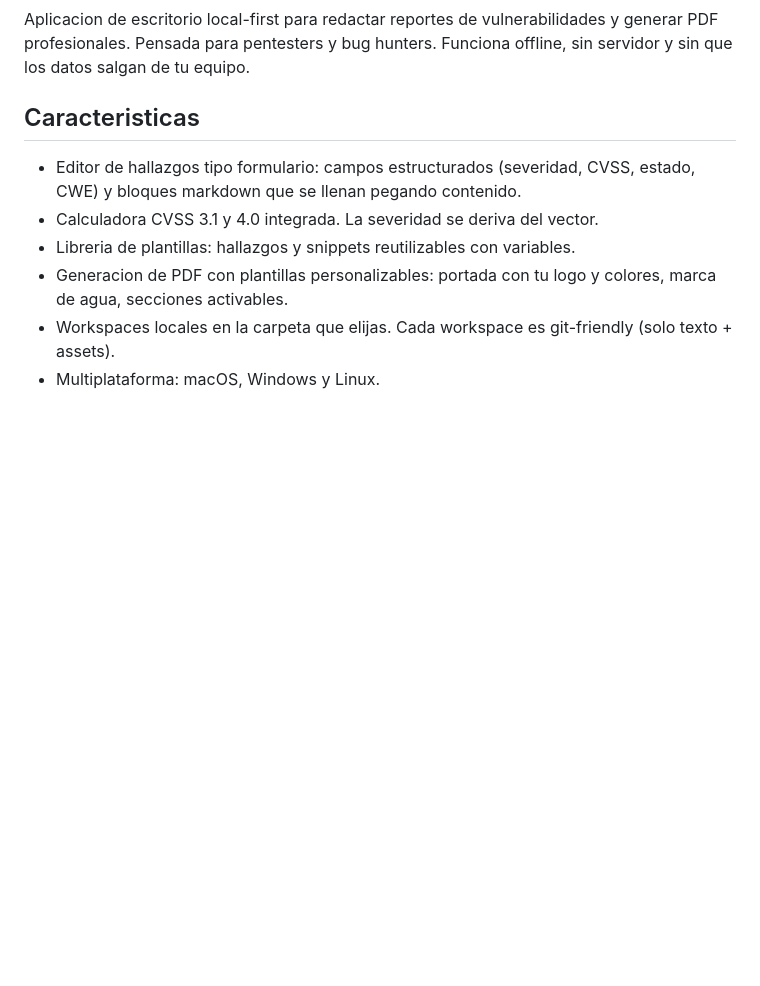
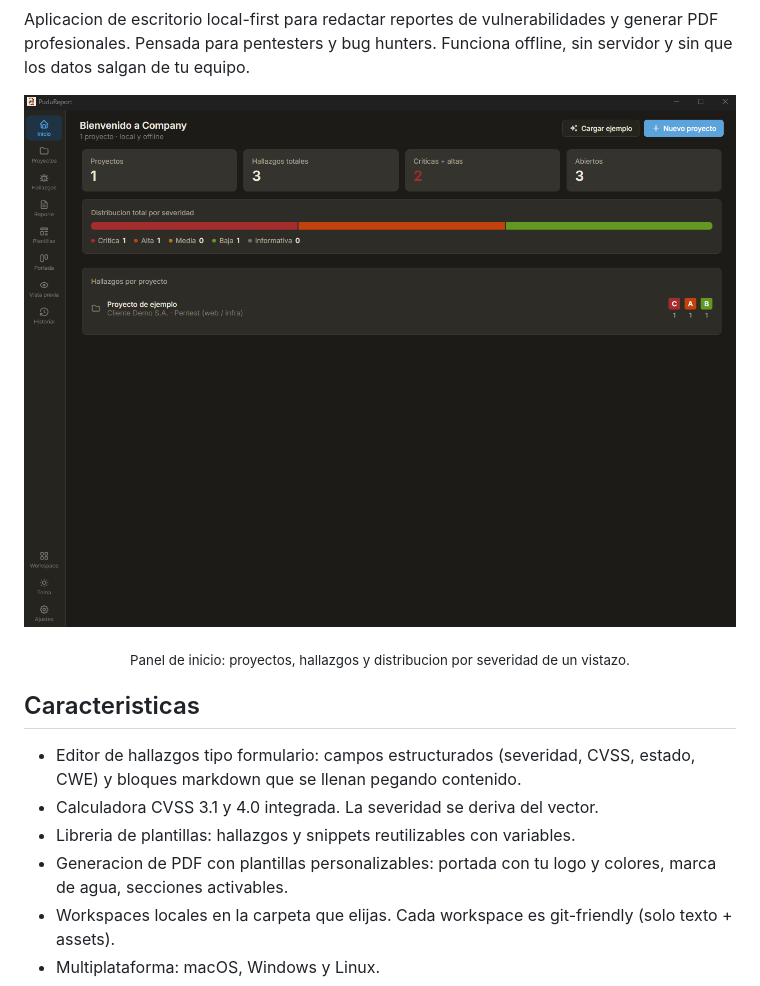
Before and after one commit to bc0d3/PuduReport, a Markdown page: README.md, the part around one of its changes. GitHub-like rendering; pictures changed too: images/Dashboard.png (added); blank space fills up the shorter version.

```diff
--- a/README.md
+++ b/README.md
@@ -16,6 +16,11 @@
 
 Aplicacion de escritorio local-first para redactar reportes de vulnerabilidades y generar PDF profesionales. Pensada para pentesters y bug hunters. Funciona offline, sin servidor y sin que los datos salgan de tu equipo.
 
+<p align="center">
+  <img src="images/Dashboard.png" alt="Panel de inicio de PuduReport" width="820" />
+</p>
+<p align="center"><sub>Panel de inicio: proyectos, hallazgos y distribucion por severidad de un vistazo.</sub></p>
+
 ## Caracteristicas
 
 - Editor de hallazgos tipo formulario: campos estructurados (severidad, CVSS, estado, CWE) y bloques markdown que se llenan pegando contenido.
```
Also changed, not shown: other parts of README.md (+27 -0 lines), images/Hallazgos.png (added), images/MCP.png (added), images/Plantillas.png (added), images/Portada.png (added), images/Proyectos.png (added).
